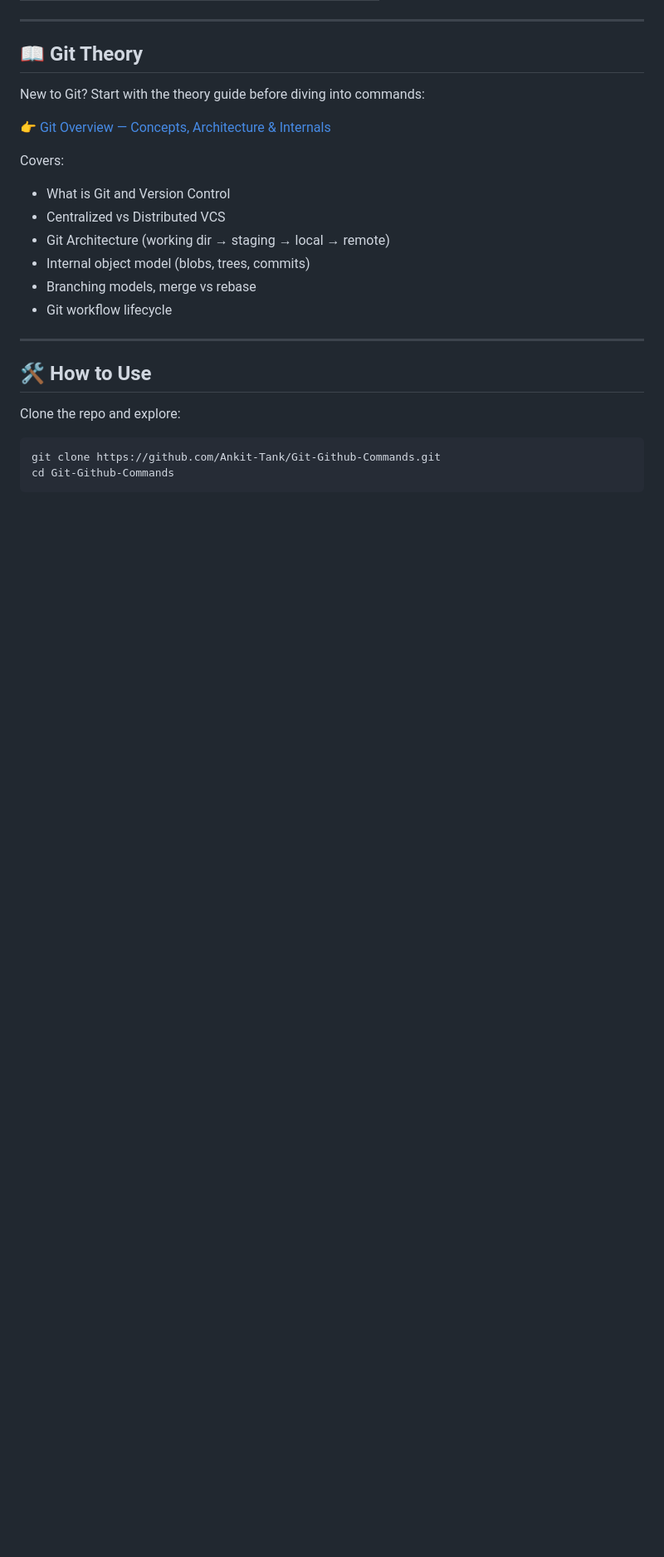
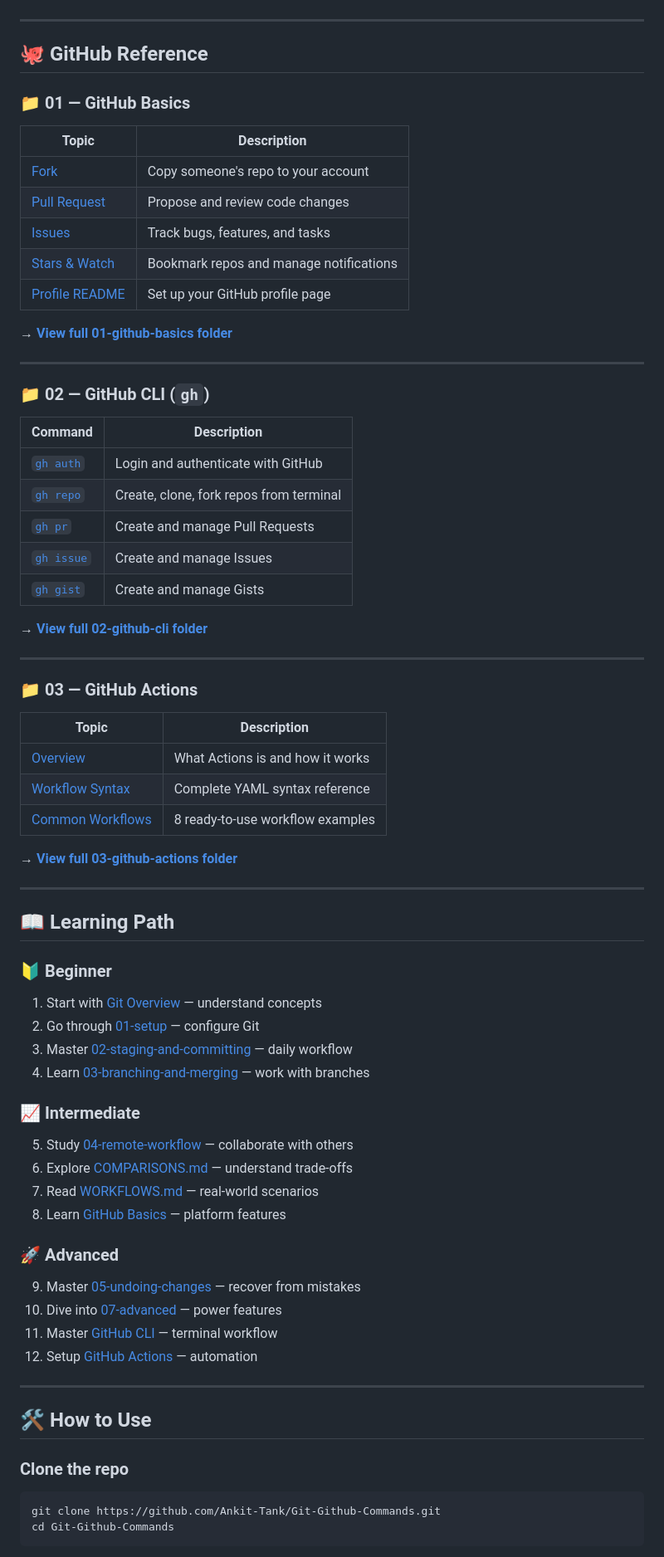
Before and after one commit to Ankit-Tank/Git-Github-Commands, a Markdown page: README.md, the part around one of its changes. Shown at 83% size. GitHub-like rendering; blank space fills up the shorter version.

````diff
--- a/README.md
+++ b/README.md
@@ -129,25 +174,69 @@ Git-Github-Commands/
 ---
 
-## 📖 Git Theory
+## 🐙 GitHub Reference
 
-New to Git? Start with the theory guide before diving into commands:
+### 📁 01 — GitHub Basics
+| Topic | Description |
+|---|---|
+| [Fork](./github/01-github-basics/fork.md) | Copy someone's repo to your account |
+| [Pull Request](./github/01-github-basics/pull-request.md) | Propose and review code changes |
+| [Issues](./github/01-github-basics/issues.md) | Track bugs, features, and tasks |
+| [Stars & Watch](./github/01-github-basics/star-and-watch.md) | Bookmark repos and manage notifications |
+| [Profile README](./github/01-github-basics/profile-readme.md) | Set up your GitHub profile page |
 
-👉 [Git Overview — Concepts, Architecture & Internals](./git/overview.MD)
+**→ [View full 01-github-basics folder](./github/01-github-basics/)**
 
-Covers:
-- What is Git and Version Control
-- Centralized vs Distributed VCS
-- Git Architecture (working dir → staging → local → remote)
-- Internal object model (blobs, trees, commits)
-- Branching models, merge vs rebase
-- Git workflow lifecycle
+---
+
+### 📁 02 — GitHub CLI (`gh`)
+| Command | Description |
+|---|---|
+| [`gh auth`](./github/02-github-cli/gh-auth.md) | Login and authenticate with GitHub |
+| [`gh repo`](./github/02-github-cli/gh-repo.md) | Create, clone, fork repos from terminal |
+| [`gh pr`](./github/02-github-cli/gh-pr.md) | Create and manage Pull Requests |
+| [`gh issue`](./github/02-github-cli/gh-issue.md) | Create and manage Issues |
+| [`gh gist`](./github/02-github-cli/gh-gist.md) | Create and manage Gists |
+
+**→ [View full 02-github-cli folder](./github/02-github-cli/)**
+
+---
+
+### 📁 03 — GitHub Actions
+| Topic | Description |
+|---|---|
+| [Overview](./github/03-github-actions/overview.md) | What Actions is and how it works |
+| [Workflow Syntax](./github/03-github-actions/workflow-syntax.md) | Complete YAML syntax reference |
+| [Common Workflows](./github/03-github-actions/common-workflows.md) | 8 ready-to-use workflow examples |
+
+**→ [View full 03-github-actions folder](./github/03-github-actions/)**
+
+---
+
+## 📖 Learning Path
+
+### 🔰 Beginner
+1. Start with [Git Overview](./git/overview.MD) — understand concepts
+2. Go through [01-setup](./git/01-setup/) — configure Git
+3. Master [02-staging-and-committing](./git/02-staging-and-committing/) — daily workflow
+4. Learn [03-branching-and-merging](./git/03-branching-and-merging/) — work with branches
+
+### 📈 Intermediate
+5. Study [04-remote-workflow](./git/04-remote-workflow/) — collaborate with others
+6. Explore [COMPARISONS.md](./COMPARISONS.md) — understand trade-offs
+7. Read [WORKFLOWS.md](./WORKFLOWS.md) — real-world scenarios
+8. Learn [GitHub Basics](./github/01-github-basics/) — platform features
+
+### 🚀 Advanced
+9. Master [05-undoing-changes](./git/05-undoing-changes/) — recover from mistakes
+10. Dive into [07-advanced](./git/07-advanced/) — power features
+11. Master [GitHub CLI](./github/02-github-cli/) — terminal workflow
+12. Setup [GitHub Actions](./github/03-github-actions/) — automation
 
 ---
 
 ## 🛠️ How to Use
 
-Clone the repo and explore:
-
+### Clone the repo
 ```bash
 git clone https://github.com/Ankit-Tank/Git-Github-Commands.git
 cd Git-Github-Commands
````
Also changed, not shown: other parts of README.md (+83 -22 lines).
